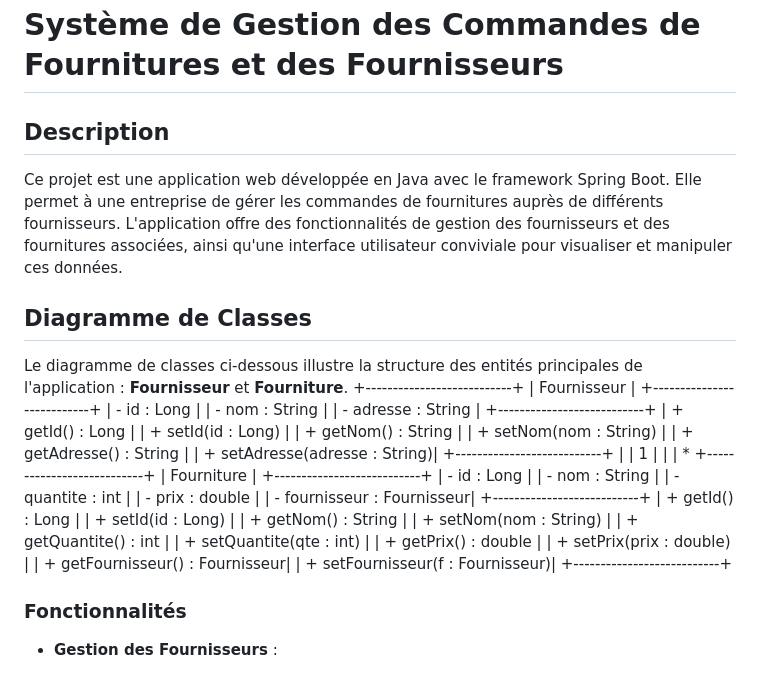
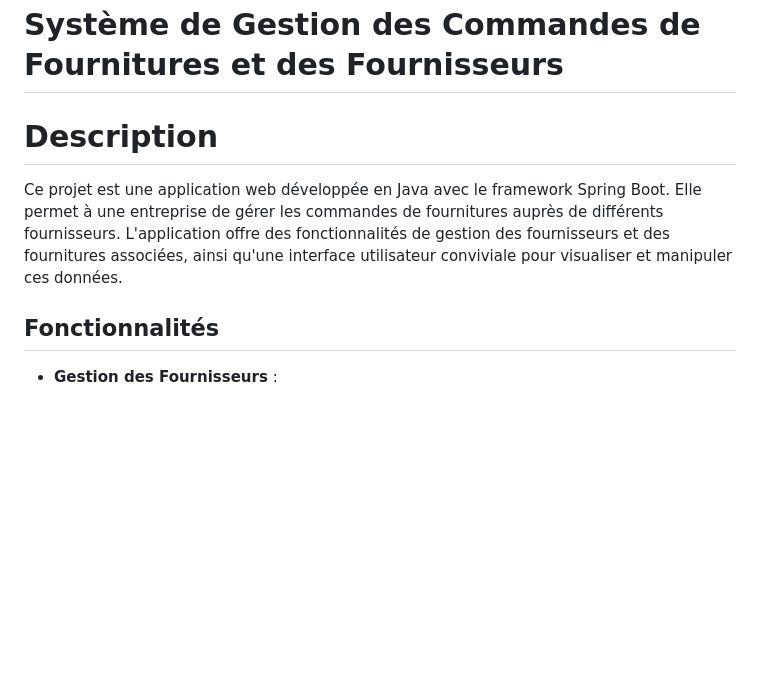
Before and after one commit to Baadr003/Projet-Controle, a Markdown page: README.md, the part around the change. Rendered like a GitHub page; blank space fills up the shorter version.

```diff
--- a/README.md
+++ b/README.md
@@ -1,54 +1,10 @@
 # Système de Gestion des Commandes de Fournitures et des Fournisseurs
 
-## Description
+# Description
 Ce projet est une application web développée en Java avec le framework Spring Boot. Elle permet à une entreprise de gérer les commandes de fournitures auprès de différents fournisseurs. L'application offre des fonctionnalités de gestion des fournisseurs et des fournitures associées, ainsi qu'une interface utilisateur conviviale pour visualiser et manipuler ces données.
 
-## Diagramme de Classes
-Le diagramme de classes ci-dessous illustre la structure des entités principales de l'application : **Fournisseur** et **Fourniture**.
-                         +---------------------------+
-                         |       Fournisseur         |
-                         +---------------------------+
-                         | - id : Long               |
-                         | - nom : String            |
-                         | - adresse : String        |
-                         +---------------------------+
-                         | + getId() : Long          |
-                         | + setId(id : Long)        |
-                         | + getNom() : String       |
-                         | + setNom(nom : String)    |
-                         | + getAdresse() : String   |
-                         | + setAdresse(adresse : String)|
-                         +---------------------------+
-                                  |
-                                  | 1
-                                  |
-                                  |
-                                  | *
-                         +---------------------------+
-                         |       Fourniture          |
-                         +---------------------------+
-                         | - id : Long               |
-                         | - nom : String            |
-                         | - quantite : int          |
-                         | - prix : double           |
-                         | - fournisseur : Fournisseur|
-                         +---------------------------+
-                         | + getId() : Long          |
-                         | + setId(id : Long)        |
-                         | + getNom() : String       |
-                         | + setNom(nom : String)    |
-                         | + getQuantite() : int     |
-                         | + setQuantite(qte : int)  |
-                         | + getPrix() : double      |
-                         | + setPrix(prix : double)  |
-                         | + getFournisseur() : Fournisseur|
-                         | + setFournisseur(f : Fournisseur)|
-                         +---------------------------+
 
-
-
-
-### Fonctionnalités
+## Fonctionnalités
 - **Gestion des Fournisseurs** :
   - Ajouter un nouveau fournisseur avec son nom et son adresse.
   - Consulter la liste des fournisseurs.
```
